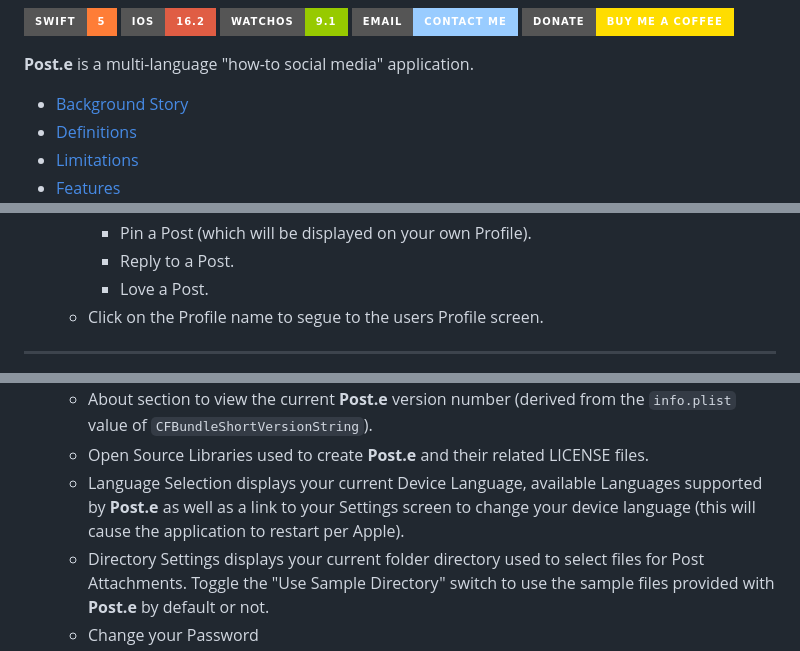
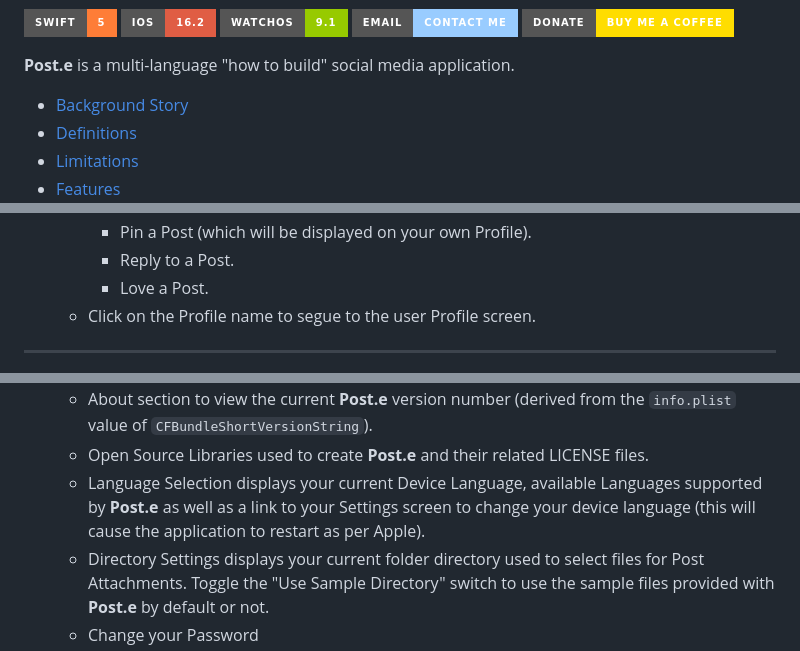
Before and after one commit to scottgriv/Post.e, a Markdown page: README.md, 3 parts joined by grey strips. GitHub-like rendering; badges without logos.

```diff
--- a/README.md
+++ b/README.md
@@ -6,7 +6,7 @@
 [![Email](https://img.shields.io/badge/email-contact_me-9cf?style=for-the-badge&logo=gmail)](mailto:scott.grivner@gmail.com)
 [![BuyMeACoffee](https://img.shields.io/badge/donate-buy_me_a_coffee-yellow?style=for-the-badge&logo=buymeacoffee&color=ffdd00)](https://www.buymeacoffee.com/scottgriv)
 
-**Post.e** is a multi-language "how-to social media" application.
+**Post.e** is a multi-language "how to build" social media application.
 
 - [Background Story](#background-story)
 - [Definitions](#definitions)
@@ -110,7 +110,7 @@ Currently, the `Post.swift` file contains the static values mentioned above. In
         - Pin a Post (which will be displayed on your own Profile).
         - Reply to a Post.
         - Love a Post.
-    - Click on the Profile name to segue to the users Profile screen.
+    - Click on the Profile name to segue to the user Profile screen.
 ---
 <img src="./images/phone_post.gif" width="19%" height="19%"/><img src="./images/phone_attachments.png" width="19%" height="19%"/>
 
@@ -126,7 +126,7 @@ Currently, the `Post.swift` file contains the static values mentioned above. In
 - **Settings:** <br>
     - About section to view the current **Post.e** version number (derived from the `info.plist` value of `CFBundleShortVersionString`).
     - Open Source Libraries used to create **Post.e** and their related LICENSE files.
-    - Language Selection displays your current Device Language, available Languages supported by **Post.e** as well as a link to your Settings screen to change your device language (this will cause the application to restart per Apple).
+    - Language Selection displays your current Device Language, available Languages supported by **Post.e** as well as a link to your Settings screen to change your device language (this will cause the application to restart as per Apple).
     - Directory Settings displays your current folder directory used to select files for Post Attachments. Toggle the "Use Sample Directory" switch to use the sample files provided with **Post.e** by default or not.
     - Change your Password
     - Logout of the Application (which will also kill the session on the server).
```
Also changed, not shown: other parts of README.md (+11 -11 lines).
